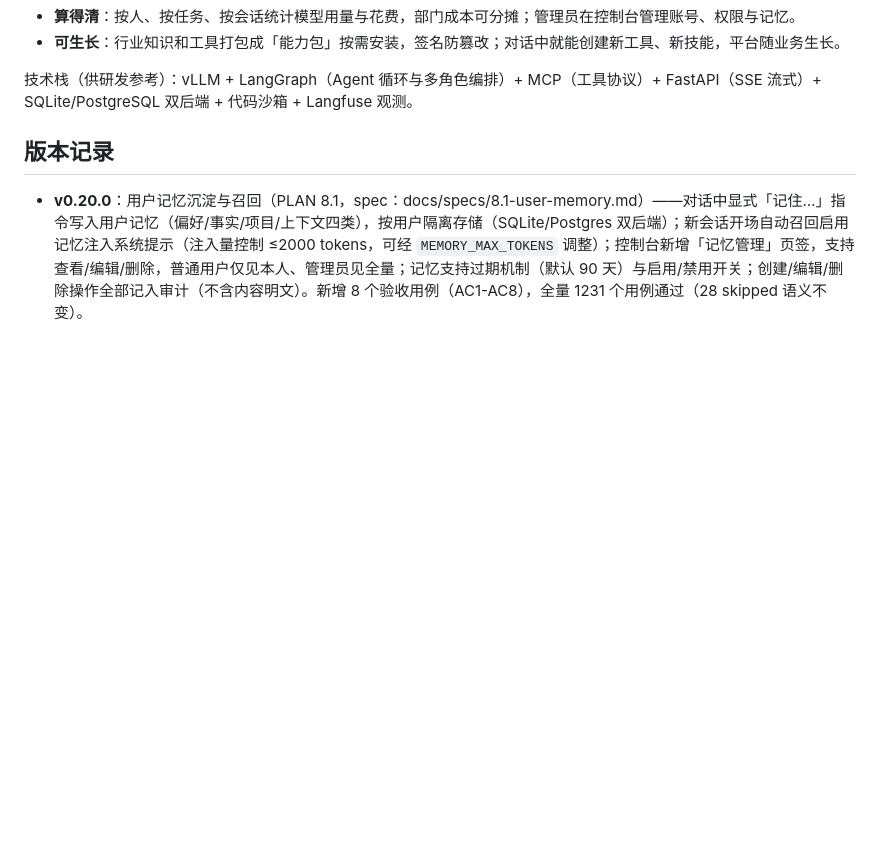
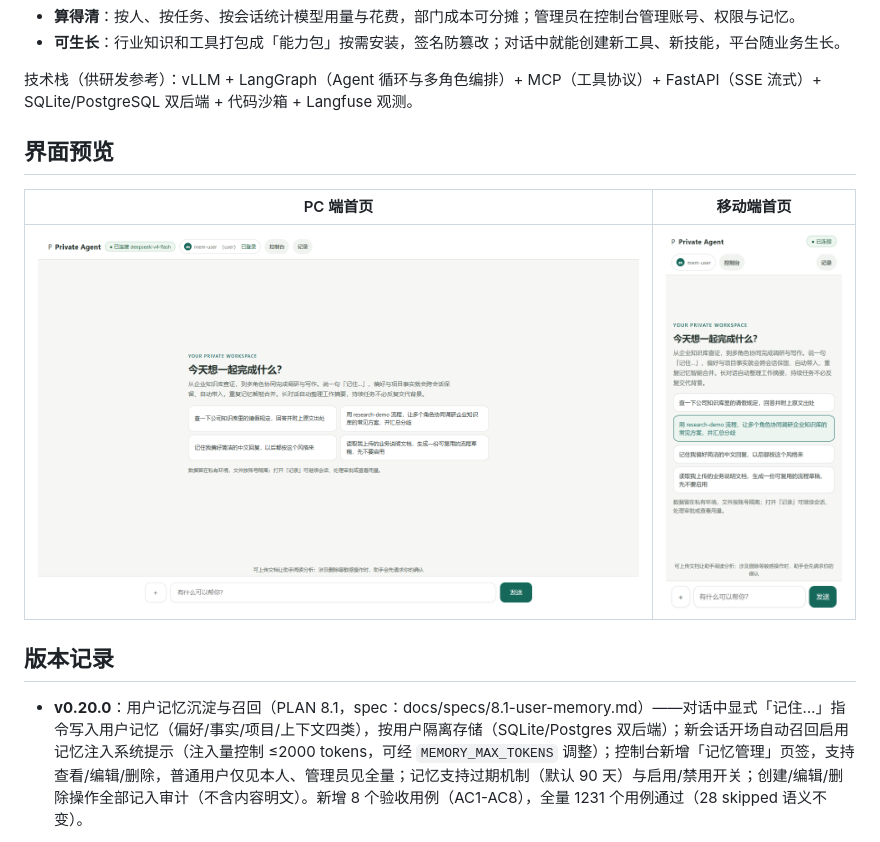
Before and after one commit to huyc666/private-agent-poc, a Markdown page: README.md, the part around the change. Rendered like a GitHub page; pictures changed too: docs/images/home-mobile.png (added), docs/images/home-pc.png (added); blank space fills up the shorter version.

```diff
--- a/README.md
+++ b/README.md
@@ -14,6 +14,12 @@
 - **可生长**：行业知识和工具打包成「能力包」按需安装，签名防篡改；对话中就能创建新工具、新技能，平台随业务生长。
 
 技术栈（供研发参考）：vLLM + LangGraph（Agent 循环与多角色编排）+ MCP（工具协议）+ FastAPI（SSE 流式）+ SQLite/PostgreSQL 双后端 + 代码沙箱 + Langfuse 观测。
+
+## 界面预览
+
+| PC 端首页 | 移动端首页 |
+| --- | --- |
+| ![PC 端首页](docs/images/home-pc.png) | ![移动端首页](docs/images/home-mobile.png) |
 
 ## 版本记录
 
```
Also changed, not shown: 2 other files.
